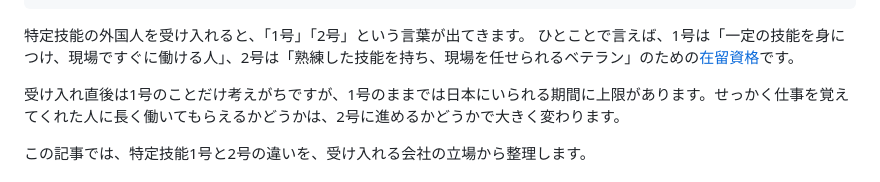
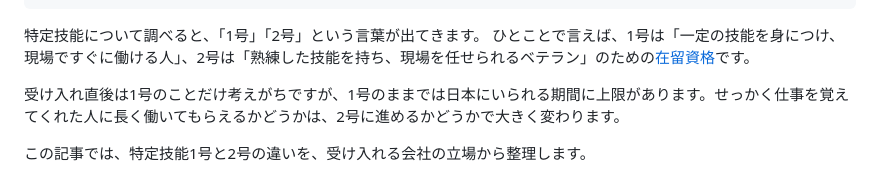
Before and after one commit to haruka-legal/gyosei, a Markdown page: src/articles/tokutei-ginou-1-2-difference.md, the part around the change. Rendered like a GitHub page.

Commit message:
記事4：冒頭の一文を変更
Co-Authored-By: Claude Opus 5.5 <noreply@anthropic.com>
Claude-Session: https://claude.ai/code/session_01BamQTpcTwLKtBTs2GTTZ3Y

```diff
--- a/src/articles/tokutei-ginou-1-2-difference.md
+++ b/src/articles/tokutei-ginou-1-2-difference.md
@@ -12,7 +12,7 @@ breadcrumbs:
   - { name: "特定技能1号と2号の違い", url: "/articles/tokutei-ginou-1-2-difference/" }
 ---
 
-特定技能の外国人を受け入れると、「1号」「2号」という言葉が出てきます。
+特定技能について調べると、「1号」「2号」という言葉が出てきます。
 ひとことで言えば、1号は「一定の技能を身につけ、現場ですぐに働ける人」、2号は「熟練した技能を持ち、現場を任せられるベテラン」のための[在留資格](../zairyu-shikaku-visa-difference/)です。
 
 受け入れ直後は1号のことだけ考えがちですが、1号のままでは日本にいられる期間に上限があります。せっかく仕事を覚えてくれた人に長く働いてもらえるかどうかは、2号に進めるかどうかで大きく変わります。
```
